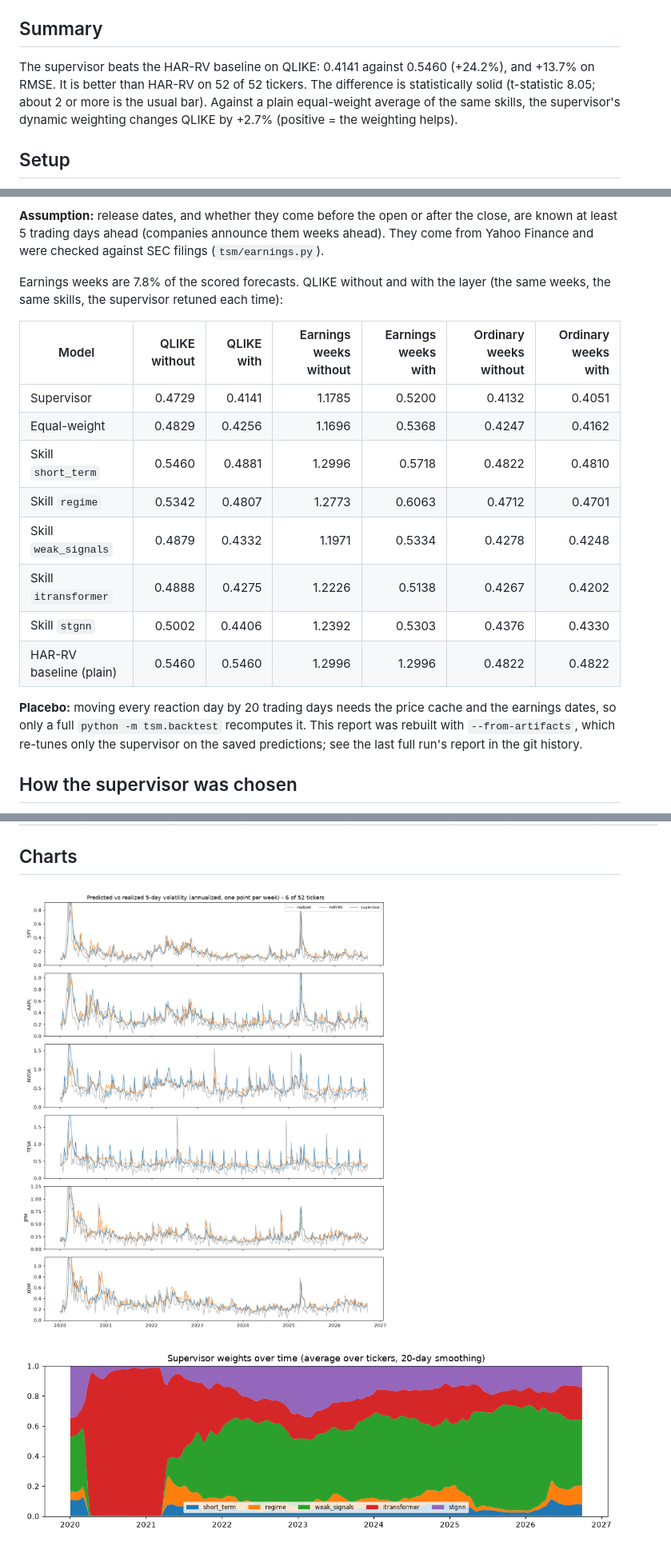
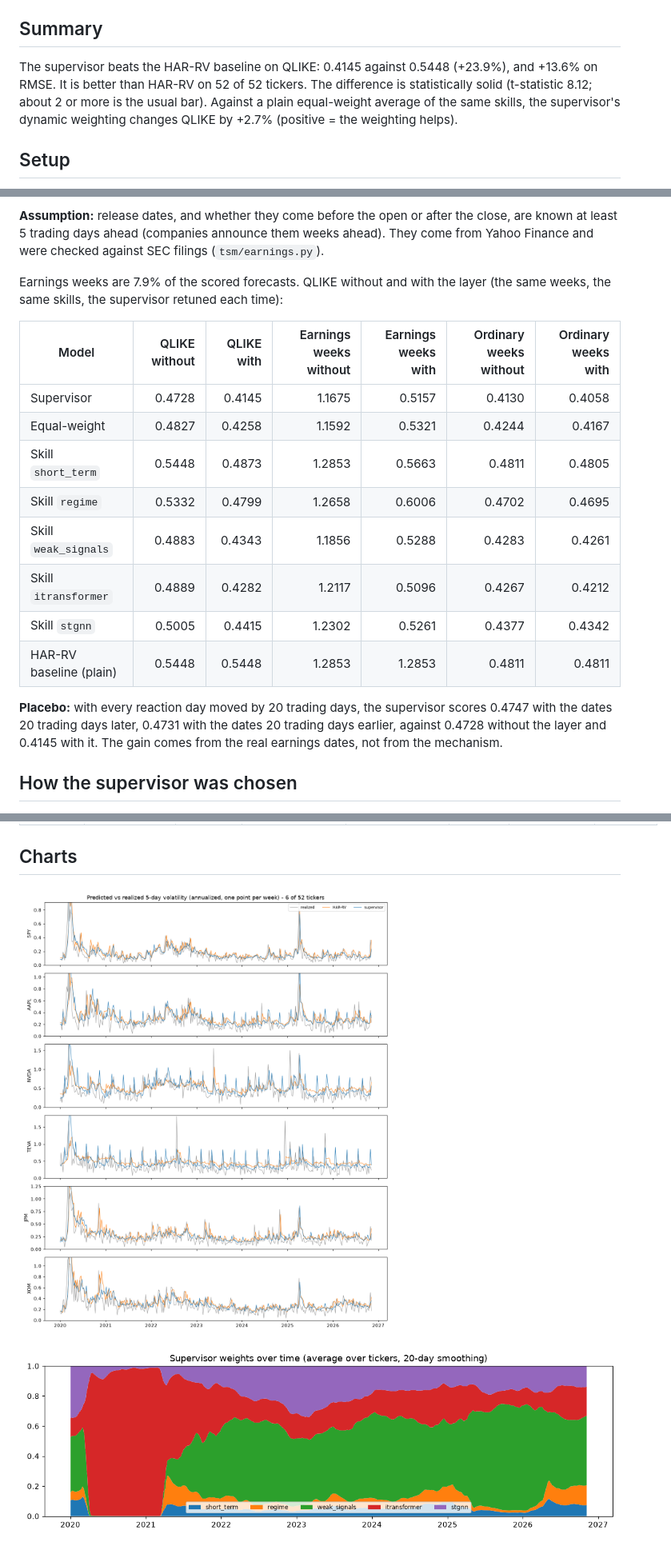
Before and after one commit to yuvaltar/fp_mye, a Markdown page: docs/backtest.md, 3 parts joined by grey strips. Shown at 80% size. GitHub-like rendering; pictures changed too: docs/backtest_assets/predicted_vs_realized.png, docs/backtest_assets/weights_over_time.png.

```diff
--- a/docs/backtest.md
+++ b/docs/backtest.md
@@ -4,7 +4,7 @@ Generated by `python -m tsm.backtest`. Do not edit by hand.
 
 ## Summary
 
-The supervisor beats the HAR-RV baseline on QLIKE: 0.4141 against 0.5460 (+24.2%), and +13.7% on RMSE. It is better than HAR-RV on 52 of 52 tickers. The difference is statistically solid (t-statistic 8.05; about 2 or more is the usual bar). Against a plain equal-weight average of the same skills, the supervisor's dynamic weighting changes QLIKE by +2.7% (positive = the weighting helps).
+The supervisor beats the HAR-RV baseline on QLIKE: 0.4145 against 0.5448 (+23.9%), and +13.6% on RMSE. It is better than HAR-RV on 52 of 52 tickers. The difference is statistically solid (t-statistic 8.12; about 2 or more is the usual bar). Against a plain equal-weight average of the same skills, the supervisor's dynamic weighting changes QLIKE by +2.7% (positive = the weighting helps).
 
 ## Setup
 
@@ -94,23 +94,23 @@ without the jump, so every "vs HAR-RV" number stays comparable with earlier repo
 trading days ahead (companies announce them weeks ahead). They come from Yahoo Finance and were checked against
 SEC filings (`tsm/earnings.py`).
 
-Earnings weeks are 7.8% of the scored forecasts. QLIKE without and with the layer
+Earnings weeks are 7.9% of the scored forecasts. QLIKE without and with the layer
 (the same weeks, the same skills, the supervisor retuned each time):
 
 | Model | QLIKE without | QLIKE with | Earnings weeks without | Earnings weeks with | Ordinary weeks without | Ordinary weeks with |
 | --- | ---: | ---: | ---: | ---: | ---: | ---: |
-| Supervisor | 0.4729 | 0.4141 | 1.1785 | 0.5200 | 0.4132 | 0.4051 |
-| Equal-weight | 0.4829 | 0.4256 | 1.1696 | 0.5368 | 0.4247 | 0.4162 |
-| Skill `short_term` | 0.5460 | 0.4881 | 1.2996 | 0.5718 | 0.4822 | 0.4810 |
-| Skill `regime` | 0.5342 | 0.4807 | 1.2773 | 0.6063 | 0.4712 | 0.4701 |
-| Skill `weak_signals` | 0.4879 | 0.4332 | 1.1971 | 0.5334 | 0.4278 | 0.4248 |
-| Skill `itransformer` | 0.4888 | 0.4275 | 1.2226 | 0.5138 | 0.4267 | 0.4202 |
-| Skill `stgnn` | 0.5002 | 0.4406 | 1.2392 | 0.5303 | 0.4376 | 0.4330 |
-| HAR-RV baseline (plain) | 0.5460 | 0.5460 | 1.2996 | 1.2996 | 0.4822 | 0.4822 |
+| Supervisor | 0.4728 | 0.4145 | 1.1675 | 0.5157 | 0.4130 | 0.4058 |
+| Equal-weight | 0.4827 | 0.4258 | 1.1592 | 0.5321 | 0.4244 | 0.4167 |
+| Skill `short_term` | 0.5448 | 0.4873 | 1.2853 | 0.5663 | 0.4811 | 0.4805 |
+| Skill `regime` | 0.5332 | 0.4799 | 1.2658 | 0.6006 | 0.4702 | 0.4695 |
+| Skill `weak_signals` | 0.4883 | 0.4343 | 1.1856 | 0.5288 | 0.4283 | 0.4261 |
+| Skill `itransformer` | 0.4889 | 0.4282 | 1.2117 | 0.5096 | 0.4267 | 0.4212 |
+| Skill `stgnn` | 0.5005 | 0.4415 | 1.2302 | 0.5261 | 0.4377 | 0.4342 |
+| HAR-RV baseline (plain) | 0.5448 | 0.5448 | 1.2853 | 1.2853 | 0.4811 | 0.4811 |
 
-**Placebo:** moving every reaction day by 20 trading days needs the price cache and the earnings
-dates, so only a full `python -m tsm.backtest` recomputes it. This report was rebuilt with `--from-artifacts`, which
-re-tunes only the supervisor on the saved predictions; see the last full run's report in the git history.
+**Placebo:** with every reaction day moved by 20 trading days, the supervisor scores 0.4747 with the dates 20 trading days later, 0.4731 with the dates 20 trading days earlier, against
+0.4728 without the layer and 0.4145 with it. The gain
+comes from the real earnings dates, not from the mechanism.
 
 ## How the supervisor was chosen
 
```
Also changed, not shown: other parts of docs/backtest.md (+88 -88 lines), docs/backtest_assets/qlike_per_model.png, 3 other files.
